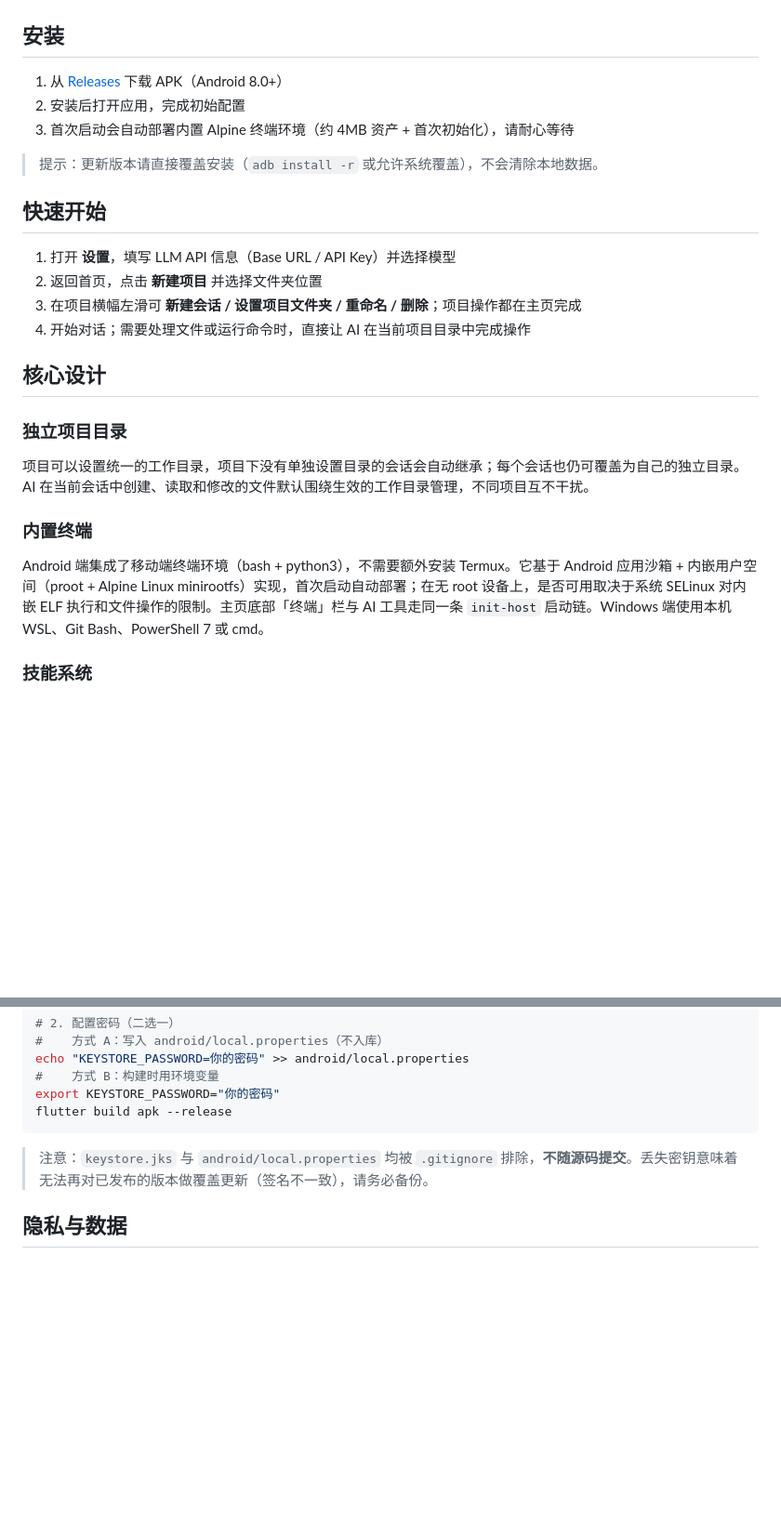
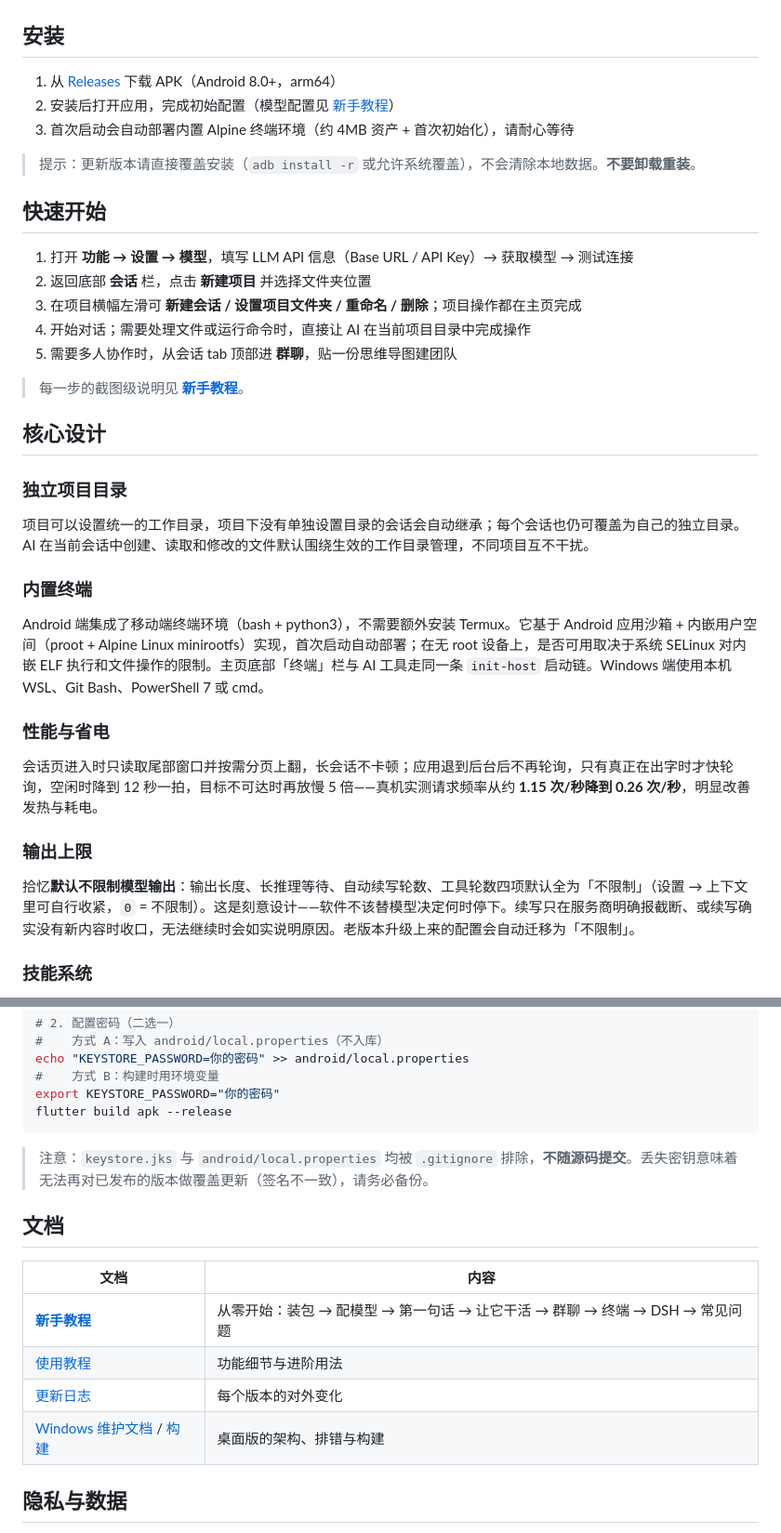
Before and after one commit to JIUSIS/shiyi-agent, a Markdown page: README.md, 2 parts joined by grey strips. Shown at 93% size. Rendered like a GitHub page; blank space fills up the shorter version.

```diff
--- a/README.md
+++ b/README.md
@@ -126,18 +143,21 @@
 
 ## 安装
 
-1. 从 [Releases](https://github.com/JIUSIS/shiyi-agent/releases) 下载 APK（Android 8.0+）
-2. 安装后打开应用，完成初始配置
+1. 从 [Releases](https://github.com/JIUSIS/shiyi-agent/releases) 下载 APK（Android 8.0+，arm64）
+2. 安装后打开应用，完成初始配置（模型配置见 [新手教程](docs/新手教程.md)）
 3. 首次启动会自动部署内置 Alpine 终端环境（约 4MB 资产 + 首次初始化），请耐心等待
 
-> 提示：更新版本请直接覆盖安装（`adb install -r` 或允许系统覆盖），不会清除本地数据。
+> 提示：更新版本请直接覆盖安装（`adb install -r` 或允许系统覆盖），不会清除本地数据。**不要卸载重装**。
 
 ## 快速开始
 
-1. 打开 **设置**，填写 LLM API 信息（Base URL / API Key）并选择模型
-2. 返回首页，点击 **新建项目** 并选择文件夹位置
+1. 打开 **功能 → 设置 → 模型**，填写 LLM API 信息（Base URL / API Key）→ 获取模型 → 测试连接
+2. 返回底部 **会话** 栏，点击 **新建项目** 并选择文件夹位置
 3. 在项目横幅左滑可 **新建会话 / 设置项目文件夹 / 重命名 / 删除**；项目操作都在主页完成
 4. 开始对话；需要处理文件或运行命令时，直接让 AI 在当前项目目录中完成操作
+5. 需要多人协作时，从会话 tab 顶部进 **群聊**，贴一份思维导图建团队
+
+> 每一步的截图级说明见 [**新手教程**](docs/新手教程.md)。
 
 ## 核心设计
 
@@ -148,6 +168,14 @@
 ### 内置终端
 
 Android 端集成了移动端终端环境（bash + python3），不需要额外安装 Termux。它基于 Android 应用沙箱 + 内嵌用户空间（proot + Alpine Linux minirootfs）实现，首次启动自动部署；在无 root 设备上，是否可用取决于系统 SELinux 对内嵌 ELF 执行和文件操作的限制。主页底部「终端」栏与 AI 工具走同一条 `init-host` 启动链。Windows 端使用本机 WSL、Git Bash、PowerShell 7 或 cmd。
+
+### 性能与省电
+
+会话页进入时只读取尾部窗口并按需分页上翻，长会话不卡顿；应用退到后台后不再轮询，只有真正在出字时才快轮询，空闲时降到 12 秒一拍，目标不可达时再放慢 5 倍——真机实测请求频率从约 **1.15 次/秒降到 0.26 次/秒**，明显改善发热与耗电。
+
+### 输出上限
+
+拾忆**默认不限制模型输出**：输出长度、长推理等待、自动续写轮数、工具轮数四项默认全为「不限制」（设置 → 上下文里可自行收紧，`0` = 不限制）。这是刻意设计——软件不该替模型决定何时停下。续写只在服务商明确报截断、或续写确实没有新内容时收口，无法继续时会如实说明原因。老版本升级上来的配置会自动迁移为「不限制」。
 
 ### 技能系统
 
@@ -207,6 +235,15 @@ flutter build apk --release
 > 注意：`keystore.jks` 与 `android/local.properties` 均被 `.gitignore` 排除，**不随源码提交**。丢失密钥意味着无法再对已发布的版本做覆盖更新（签名不一致），请务必备份。
 
 
+## 文档
+
+| 文档 | 内容 |
+| --- | --- |
+| [**新手教程**](docs/新手教程.md) | 从零开始：装包 → 配模型 → 第一句话 → 让它干活 → 群聊 → 终端 → DSH → 常见问题 |
+| [使用教程](docs/拾忆使用教程.md) | 功能细节与进阶用法 |
+| [更新日志](CHANGELOG.md) | 每个版本的对外变化 |
+| [Windows 维护文档](docs/windows-maintenance.md) / [构建](docs/windows-build.md) | 桌面版的架构、排错与构建 |
+
 ## 隐私与数据
 
 - 会话、设置、长期记忆和项目数据**默认保存在设备本地**，不上传任何服务器
```
Also changed, not shown: other parts of README.md (+22 -5 lines), docs/新手教程.md (added, +244 -0 lines).
